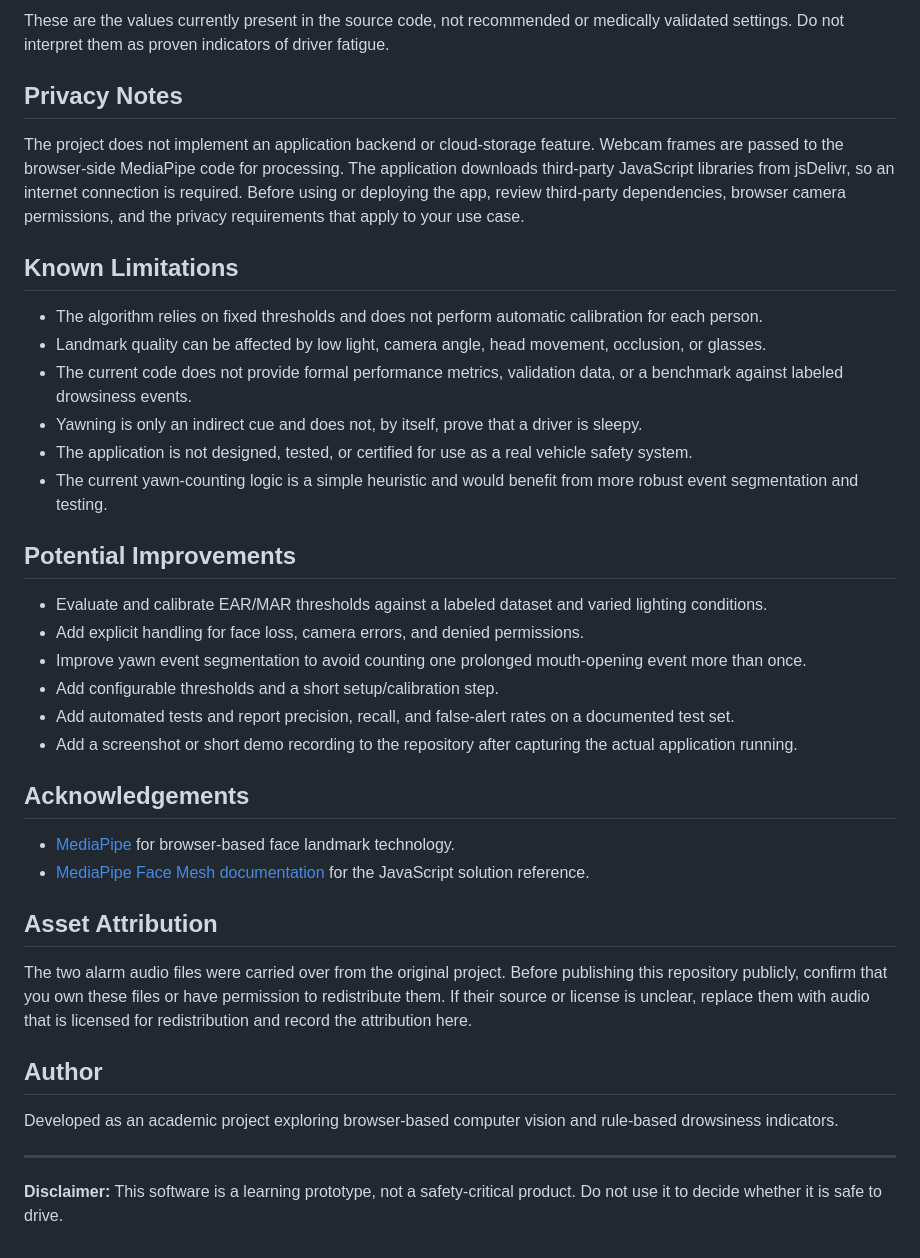
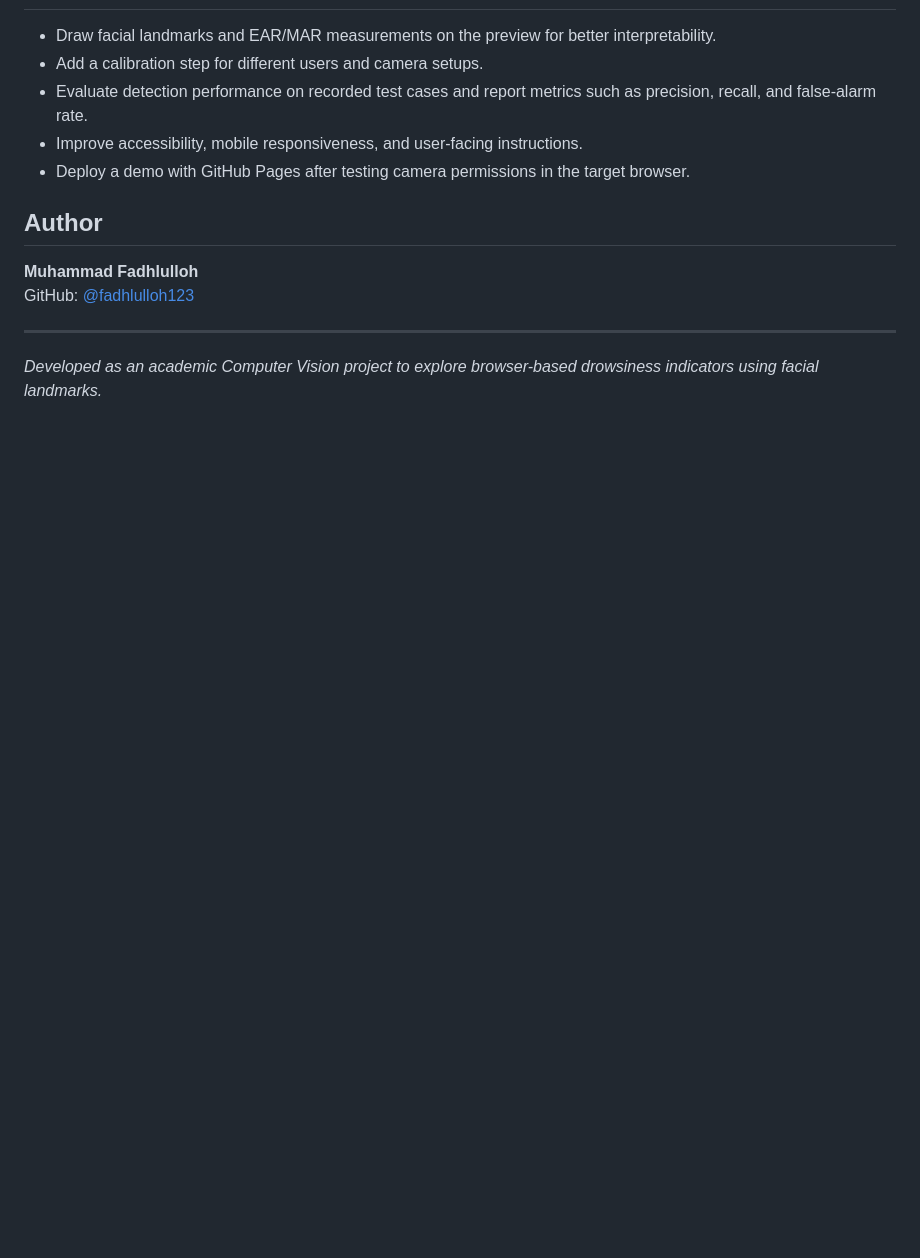
Before and after one commit to fadhlulloh123/driver-drowsiness-detection, a Markdown page: README.md, the part around one of its changes. GitHub-like rendering; blank space fills up the shorter version.

```diff
--- a/README.md
+++ b/README.md
@@ -110,41 +122,15 @@ The main detection parameters are defined near the top of `script.js`:
 
-These are the values currently present in the source code, not recommended or medically validated settings. Do not interpret them as proven indicators of driver fatigue.
-
-## Privacy Notes
-
-The project does not implement an application backend or cloud-storage feature. Webcam frames are passed to the browser-side MediaPipe code for processing. The application downloads third-party JavaScript libraries from jsDelivr, so an internet connection is required. Before using or deploying the app, review third-party dependencies, browser camera permissions, and the privacy requirements that apply to your use case.
-
-## Known Limitations
-
-- The algorithm relies on fixed thresholds and does not perform automatic calibration for each person.
-- Landmark quality can be affected by low light, camera angle, head movement, occlusion, or glasses.
-- The current code does not provide formal performance metrics, validation data, or a benchmark against labeled drowsiness events.
-- Yawning is only an indirect cue and does not, by itself, prove that a driver is sleepy.
-- The application is not designed, tested, or certified for use as a real vehicle safety system.
-- The current yawn-counting logic is a simple heuristic and would benefit from more robust event segmentation and testing.
-
-## Potential Improvements
-
-- Evaluate and calibrate EAR/MAR thresholds against a labeled dataset and varied lighting conditions.
-- Add explicit handling for face loss, camera errors, and denied permissions.
-- Improve yawn event segmentation to avoid counting one prolonged mouth-opening event more than once.
-- Add configurable thresholds and a short setup/calibration step.
-- Add automated tests and report precision, recall, and false-alert rates on a documented test set.
-- Add a screenshot or short demo recording to the repository after capturing the actual application running.
-
-## Acknowledgements
-
-- [MediaPipe](https://github.com/google-ai-edge/mediapipe) for browser-based face landmark technology.
-- [MediaPipe Face Mesh documentation](https://github.com/google-ai-edge/mediapipe/blob/master/docs/solutions/face_mesh.md) for the JavaScript solution reference.
-
-## Asset Attribution
-
-The two alarm audio files were carried over from the original project. Before publishing this repository publicly, confirm that you own these files or have permission to redistribute them. If their source or license is unclear, replace them with audio that is licensed for redistribution and record the attribution here.
+- Draw facial landmarks and EAR/MAR measurements on the preview for better interpretability.
+- Add a calibration step for different users and camera setups.
+- Evaluate detection performance on recorded test cases and report metrics such as precision, recall, and false-alarm rate.
+- Improve accessibility, mobile responsiveness, and user-facing instructions.
+- Deploy a demo with GitHub Pages after testing camera permissions in the target browser.
 
 ## Author
 
-Developed as an academic project exploring browser-based computer vision and rule-based drowsiness indicators.
+**Muhammad Fadhlulloh**
+GitHub: [@fadhlulloh123](https://github.com/fadhlulloh123)
 
 ---
 
-**Disclaimer:** This software is a learning prototype, not a safety-critical product. Do not use it to decide whether it is safe to drive.
+*Developed as an academic Computer Vision project to explore browser-based drowsiness indicators using facial landmarks.*
```
Also changed, not shown: other parts of README.md (+79 -67 lines).
